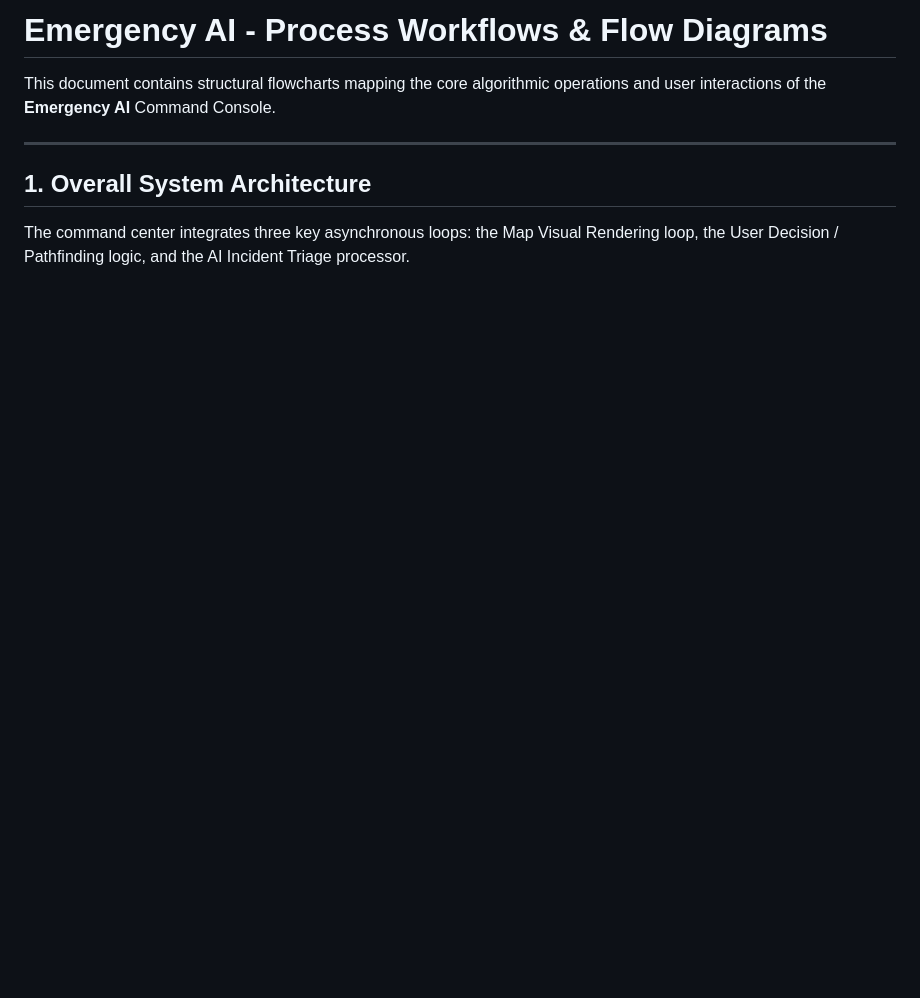
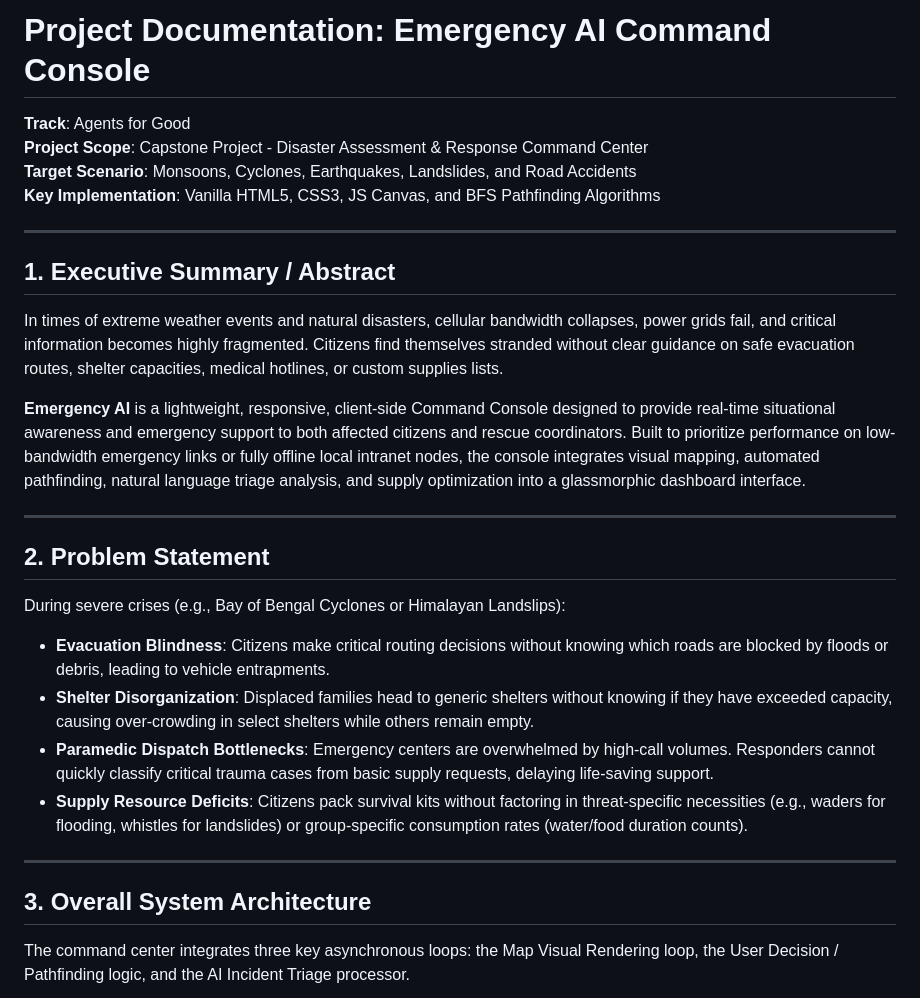
Before and after one commit to Omtripathi1004/Emergency-AI, a Markdown page: project.md, the part around one of its changes. Rendered like a GitHub page; blank space fills up the shorter version.

```diff
--- a/project.md
+++ b/project.md
@@ -1,9 +1,28 @@
-# Emergency AI - Process Workflows & Flow Diagrams
+# Project Documentation: Emergency AI Command Console
 
-This document contains structural flowcharts mapping the core algorithmic operations and user interactions of the **Emergency AI** Command Console.
+**Track**: Agents for Good
+**Project Scope**: Capstone Project - Disaster Assessment & Response Command Center
+**Target Scenario**: Monsoons, Cyclones, Earthquakes, Landslides, and Road Accidents
+**Key Implementation**: Vanilla HTML5, CSS3, JS Canvas, and BFS Pathfinding Algorithms
 
 ---
 
-## 1. Overall System Architecture
+## 1. Executive Summary / Abstract
+In times of extreme weather events and natural disasters, cellular bandwidth collapses, power grids fail, and critical information becomes highly fragmented. Citizens find themselves stranded without clear guidance on safe evacuation routes, shelter capacities, medical hotlines, or custom supplies lists.
+
+**Emergency AI** is a lightweight, responsive, client-side Command Console designed to provide real-time situational awareness and emergency support to both affected citizens and rescue coordinators. Built to prioritize performance on low-bandwidth emergency links or fully offline local intranet nodes, the console integrates visual mapping, automated pathfinding, natural language triage analysis, and supply optimization into a glassmorphic dashboard interface.
+
+---
+
+## 2. Problem Statement
+During severe crises (e.g., Bay of Bengal Cyclones or Himalayan Landslips):
+* **Evacuation Blindness**: Citizens make critical routing decisions without knowing which roads are blocked by floods or debris, leading to vehicle entrapments.
+* **Shelter Disorganization**: Displaced families head to generic shelters without knowing if they have exceeded capacity, causing over-crowding in select shelters while others remain empty.
+* **Paramedic Dispatch Bottlenecks**: Emergency centers are overwhelmed by high-call volumes. Responders cannot quickly classify critical trauma cases from basic supply requests, delaying life-saving support.
+* **Supply Resource Deficits**: Citizens pack survival kits without factoring in threat-specific necessities (e.g., waders for flooding, whistles for landslides) or group-specific consumption rates (water/food duration counts).
+
+---
+
+## 3. Overall System Architecture
 
 The command center integrates three key asynchronous loops: the Map Visual Rendering loop, the User Decision / Pathfinding logic, and the AI Incident Triage processor.
```
Also changed, not shown: other parts of project.md (+54 -8 lines).
